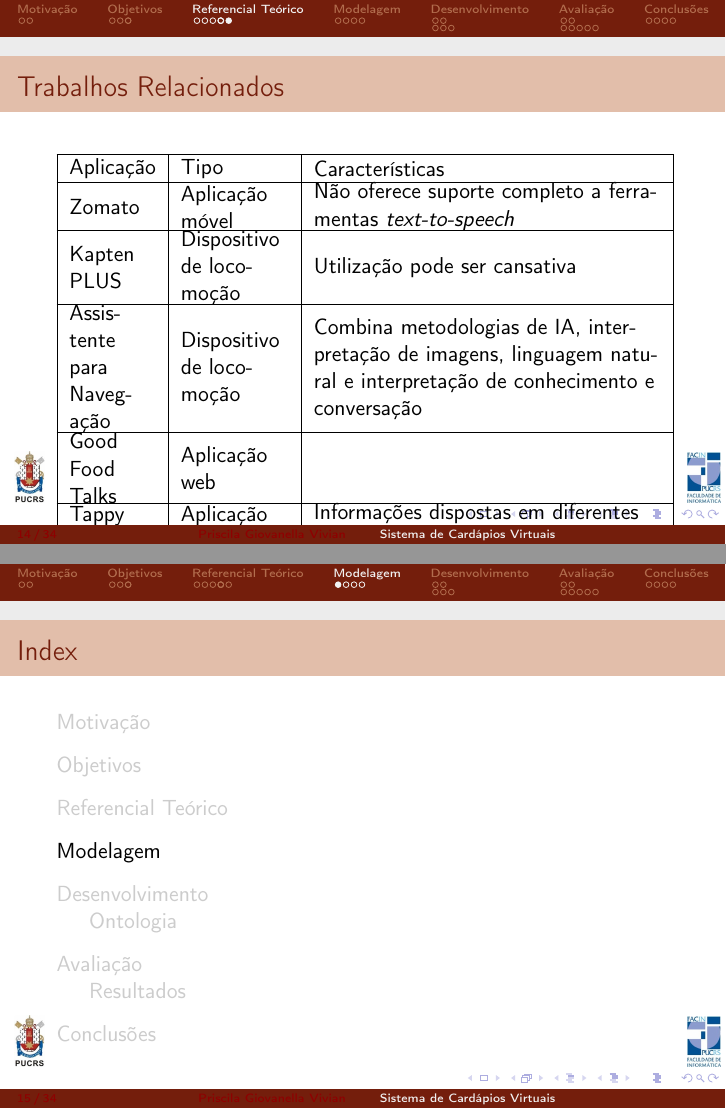
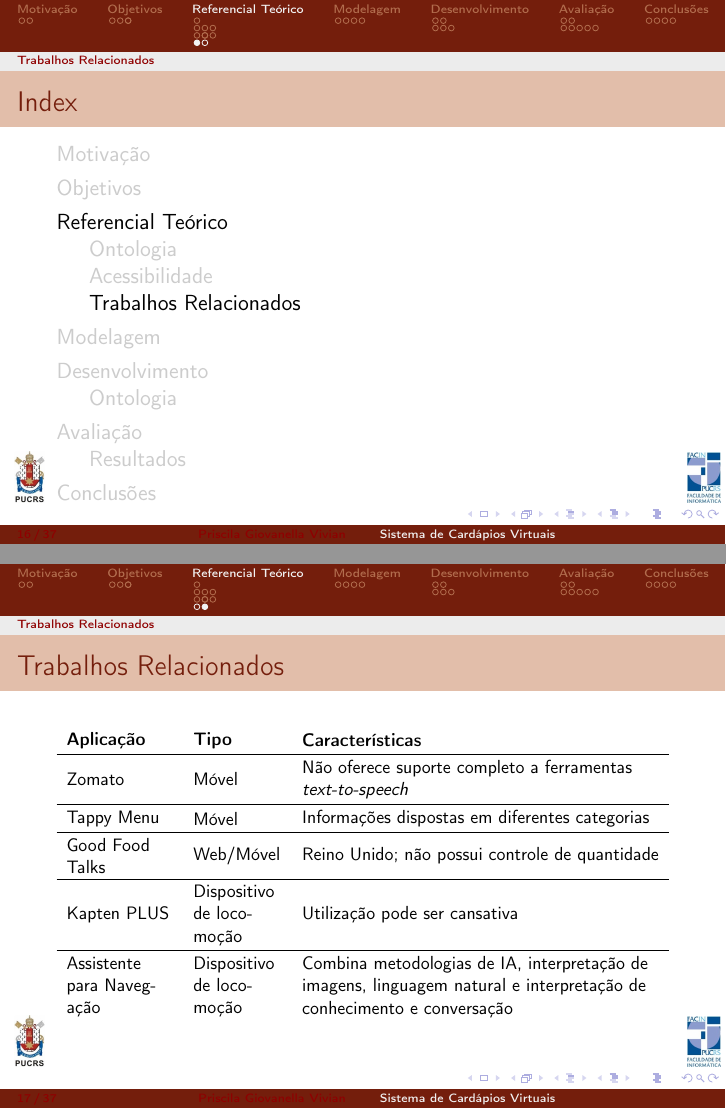
Before and after one commit to nchlg/tc-2, LaTeX slides (slides/slides.tex, which reads slides/referencial-teorico.tex): pages 15 and 16 of 46 before the commit and pages 17 and 18 of 49 after it, joined at a grey line. Compiled offline with pdfLaTeX; the source files are stored in an older character set and shown here as Unicode.

Commit message:
Falta mudar a cor

```diff
--- a/slides/referencial-teorico.tex
+++ b/slides/referencial-teorico.tex
@@ -47,18 +53,20 @@
 		\end{itemize}
 \end{frame}
 
+\subsection{Trabalhos Relacionados}
 \begin{frame}{Trabalhos Relacionados}
+		\vspace{-2em}
 		\begin{table}
 			\centering
-			\linewidth=0.5em
-			\begin{tabu}{|L{4em}|L{5em}|L{16em}|}
-			\hline
-			Aplicação & Tipo & Características \\ \hline
-			Zomato & Aplicação móvel & Não oferece suporte completo a ferramentas \emph{text-to-speech} \\ \hline
+			\tabulinesep=0.3em
+			\resizebox{\textwidth}{!}{\begin{tabu}{L{6em} L{5em} L{20em}}
+
+			\textbf{Aplicação} & \textbf{Tipo} & \textbf{Características} \\ \hline
+			Zomato & Móvel & Não oferece suporte completo a ferramentas \emph{text-to-speech} \\ \hline
+			Tappy Menu & Móvel & Informações dispostas em diferentes categorias \\ \hline
+			Good Food Talks & Web/Móvel & Reino Unido; não possui controle de quantidade \\ \hline
 			Kapten PLUS & Dispositivo de locomoção & Utilização pode ser cansativa \\ \hline
-			Assistente para Navegação & Dispositivo de locomoção & Combina metodologias de IA, interpretação de imagens, linguagem natural e interpretação de conhecimento e conversação \\ \hline
-			Good Food Talks & Aplicação web & \\ \hline
-			Tappy Menu & Aplicação móvel & Informações dispostas em diferentes categorias \\ \hline
-			\end{tabu}
+			Assistente para Navegação & Dispositivo de locomoção & Combina metodologias de IA, interpretação de imagens, linguagem natural e interpretação de conhecimento e conversação \\
+			\end{tabu}}
 		\end{table}
 \end{frame}
```
Also changed, not shown: pdf/tikz/bottomup-5.tex (+1 -1 lines), slides/avaliacao.tex (+1 -1 lines), slides/slides.tex (+1 -1 lines), pdf/fluxograma-atual.pdf, pdf/tikz/bottomup-1.pdf, pdf/tikz/bottomup-2.pdf, pdf/tikz/bottomup-3.pdf, pdf/tikz/bottomup-4.pdf, pdf/tikz/bottomup-5.pdf, pdf/tikz/diagrama-classes.pdf, pdf/tikz/topdown-1.pdf, pdf/tikz/topdown-2.pdf, pdf/tikz/topdown-3.pdf, pdf/tikz/topdown-4.pdf, 4 more files, 7 other files. Lines whose indentation alone changed are shown as unchanged.
